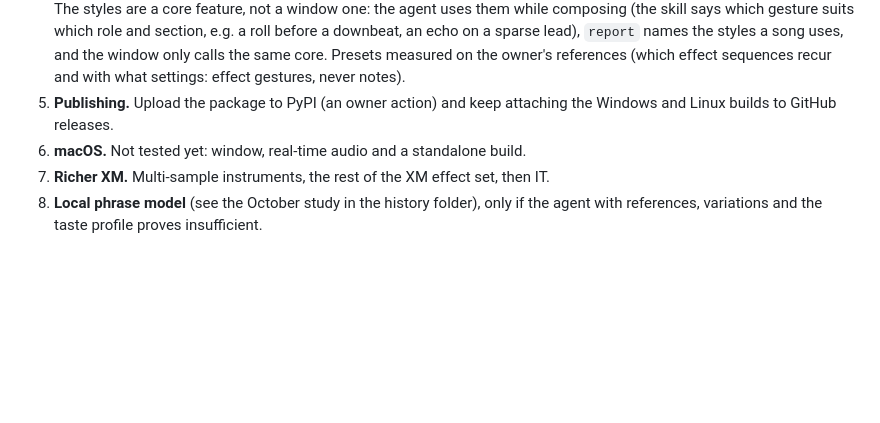
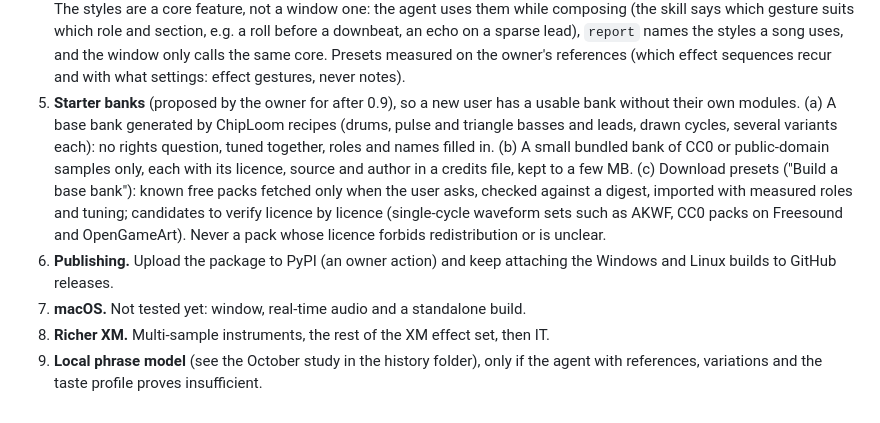
Before and after one commit to ArthurReboulSalze/ChipLoom, a Markdown page: docs/ROADMAP.md, the part around the change. GitHub-like rendering; blank space fills up the shorter version.

Commit message:
Roadmap: starter banks (generated, bundled CC0, download presets), after 0.9
Co-Authored-By: Claude Opus 5.5 <noreply@anthropic.com>

```diff
--- a/docs/ROADMAP.md
+++ b/docs/ROADMAP.md
@@ -85,9 +85,17 @@ These are proposals. Each still needs the owner's agreement.
    echo on a sparse lead), `report` names the styles a song uses, and the window only calls the same core.
    Presets measured on the owner's references (which effect sequences recur and with what settings:
    effect gestures, never notes).
-5. **Publishing.** Upload the package to PyPI (an owner action) and keep attaching the Windows and Linux
+5. **Starter banks** (proposed by the owner for after 0.9), so a new user has a usable bank without their
+   own modules. (a) A base bank generated by ChipLoom recipes (drums, pulse and triangle basses and leads,
+   drawn cycles, several variants each): no rights question, tuned together, roles and names filled in.
+   (b) A small bundled bank of CC0 or public-domain samples only, each with its licence, source and author
+   in a credits file, kept to a few MB. (c) Download presets ("Build a base bank"): known free packs
+   fetched only when the user asks, checked against a digest, imported with measured roles and tuning;
+   candidates to verify licence by licence (single-cycle waveform sets such as AKWF, CC0 packs on
+   Freesound and OpenGameArt). Never a pack whose licence forbids redistribution or is unclear.
+6. **Publishing.** Upload the package to PyPI (an owner action) and keep attaching the Windows and Linux
    builds to GitHub releases.
-6. **macOS.** Not tested yet: window, real-time audio and a standalone build.
-7. **Richer XM.** Multi-sample instruments, the rest of the XM effect set, then IT.
-8. **Local phrase model** (see the October study in the history folder), only if the agent with
+7. **macOS.** Not tested yet: window, real-time audio and a standalone build.
+8. **Richer XM.** Multi-sample instruments, the rest of the XM effect set, then IT.
+9. **Local phrase model** (see the October study in the history folder), only if the agent with
    references, variations and the taste profile proves insufficient.
```
